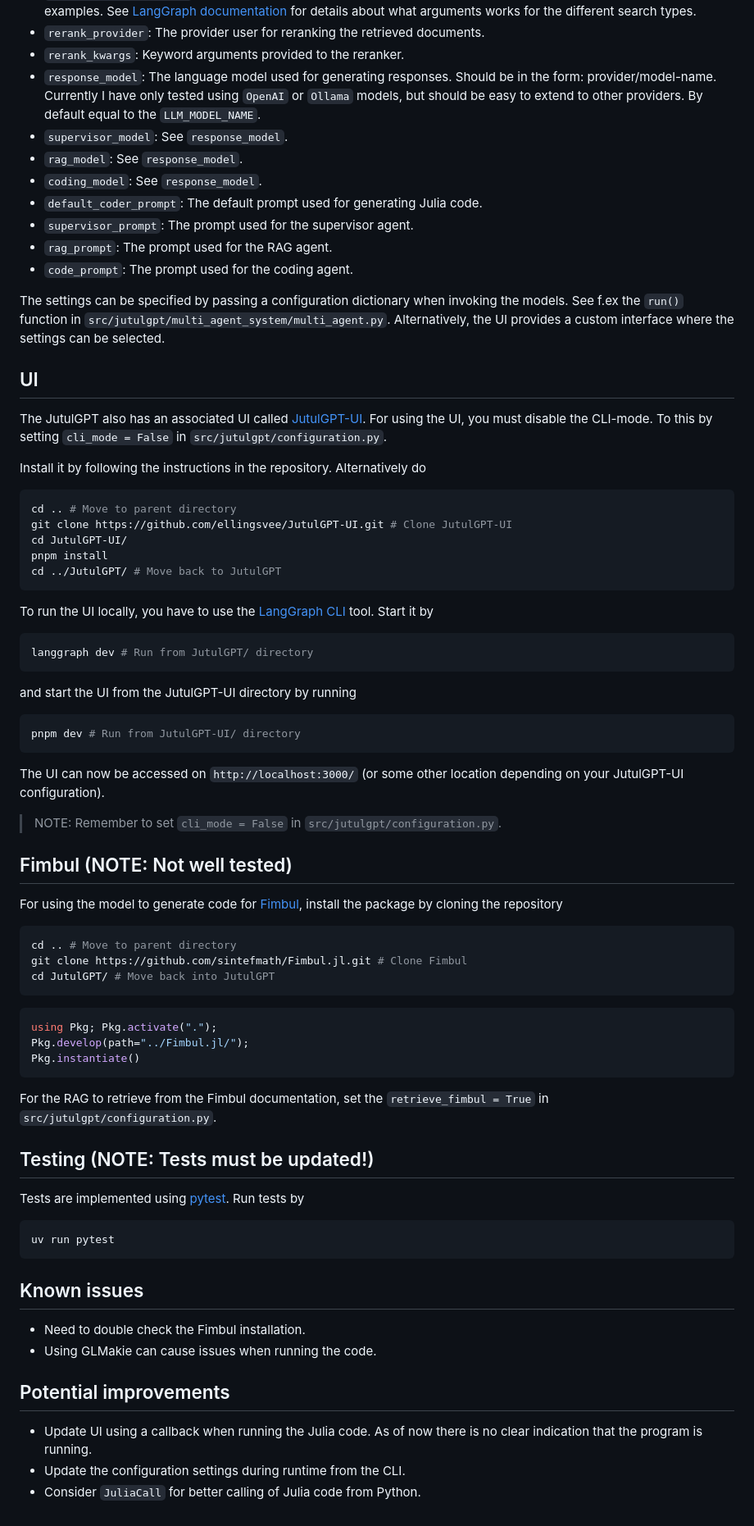
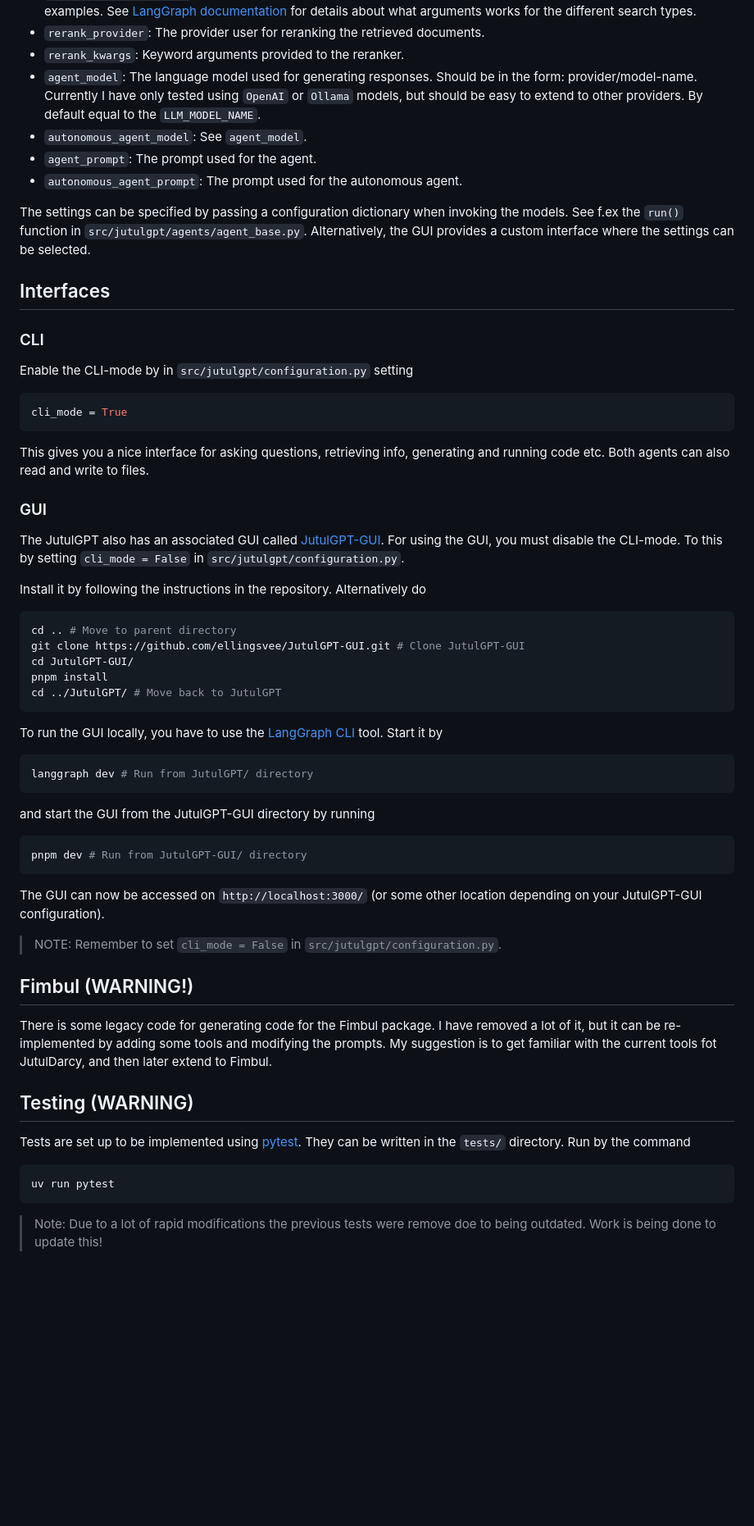
Before and after one commit to ellingsvee/JutulGPT, a Markdown page: README.md, the part around the change printed below. Shown: that part at 82% size. Rendered like a GitHub page; blank space fills up the shorter version.

````diff
--- a/README.md
+++ b/README.md
@@ -116,66 +120,52 @@ More advanced settings are set in the `BaseConfiguration`. LangGraph will turn t
 - `examples_search_kwargs`: Keyword arguments to pass to the search function of the retriever when retrieving examples. See [LangGraph documentation](https://python.langchain.com/api_reference/chroma/vectorstores/langchain_chroma.vectorstores.Chroma.html#langchain_chroma.vectorstores.Chroma.as_retriever) for details about what arguments works for the different search types.
 - `rerank_provider`: The provider user for reranking the retrieved documents.
 - `rerank_kwargs`: Keyword arguments provided to the reranker.
-- `response_model`: The language model used for generating responses. Should be in the form: provider/model-name. Currently I have only tested using `OpenAI` or `Ollama` models, but should be easy to extend to other providers. By default equal to the `LLM_MODEL_NAME`.
-- `supervisor_model`: See `response_model`.
-- `rag_model`: See `response_model`.
-- `coding_model`: See `response_model`.
-- `default_coder_prompt`: The default prompt used for generating Julia code.
-- `supervisor_prompt`: The prompt used for the supervisor agent.
-- `rag_prompt`: The prompt used for the RAG agent.
-- `code_prompt`: The prompt used for the coding agent.
+- `agent_model`: The language model used for generating responses. Should be in the form: provider/model-name. Currently I have only tested using `OpenAI` or `Ollama` models, but should be easy to extend to other providers. By default equal to the `LLM_MODEL_NAME`.
+- `autonomous_agent_model`: See `agent_model`.
+- `agent_prompt`: The prompt used for the agent.
+- `autonomous_agent_prompt`: The prompt used for the autonomous agent.
 
-The settings can be specified by passing a configuration dictionary when invoking the models. See f.ex the `run()` function in `src/jutulgpt/multi_agent_system/multi_agent.py`. Alternatively, the UI provides a custom interface where the settings can be selected.
+The settings can be specified by passing a configuration dictionary when invoking the models. See f.ex the `run()` function in `src/jutulgpt/agents/agent_base.py`. Alternatively, the GUI provides a custom interface where the settings can be selected.
 
-## UI
-The JutulGPT also has an associated UI called [JutulGPT-UI](https://github.com/ellingsvee/JutulGPT-UI).  For using the UI, you must disable the CLI-mode. To this by setting `cli_mode = False` in `src/jutulgpt/configuration.py`.
+## Interfaces
+### CLI
+
+Enable the CLI-mode by in `src/jutulgpt/configuration.py` setting
+```python
+cli_mode = True
+```
+This gives you a nice interface for asking questions, retrieving info, generating and running code etc. Both agents can also read and write to files.
+
+### GUI
+The JutulGPT also has an associated GUI called [JutulGPT-GUI](https://github.com/ellingsvee/JutulGPT-GUI).  For using the GUI, you must disable the CLI-mode. To this by setting `cli_mode = False` in `src/jutulgpt/configuration.py`.
 
 Install it by following the instructions in the repository. Alternatively do
 ```bash
 cd .. # Move to parent directory
-git clone https://github.com/ellingsvee/JutulGPT-UI.git # Clone JutulGPT-UI
-cd JutulGPT-UI/
+git clone https://github.com/ellingsvee/JutulGPT-GUI.git # Clone JutulGPT-GUI
+cd JutulGPT-GUI/
 pnpm install
 cd ../JutulGPT/ # Move back to JutulGPT
 ```
 
-To run the UI locally, you have to use the [LangGraph CLI](https://langchain-ai.github.io/langgraph/cloud/reference/cli/) tool. Start it by
+To run the GUI locally, you have to use the [LangGraph CLI](https://langchain-ai.github.io/langgraph/cloud/reference/cli/) tool. Start it by
 ```bash
 langgraph dev # Run from JutulGPT/ directory
 ```
-and start the UI from the JutulGPT-UI directory by running
+and start the GUI from the JutulGPT-GUI directory by running
 ```bash
-pnpm dev # Run from JutulGPT-UI/ directory
+pnpm dev # Run from JutulGPT-GUI/ directory
 ```
-The UI can now be accessed on `http://localhost:3000/` (or some other location depending on your JutulGPT-UI configuration).
+The GUI can now be accessed on `http://localhost:3000/` (or some other location depending on your JutulGPT-GUI configuration).
 
 > NOTE: Remember to set `cli_mode = False` in `src/jutulgpt/configuration.py`.
 
-## Fimbul (NOTE: Not well tested)
-For using the model to generate code for [Fimbul](https://github.com/sintefmath/Fimbul.jl), install the package by cloning the repository
-```bash
-cd .. # Move to parent directory
-git clone https://github.com/sintefmath/Fimbul.jl.git # Clone Fimbul
-cd JutulGPT/ # Move back into JutulGPT
-```
-```julia
-using Pkg; Pkg.activate(".");
-Pkg.develop(path="../Fimbul.jl/");
-Pkg.instantiate()
-```
-For the RAG to retrieve from the Fimbul documentation, set the `retrieve_fimbul = True` in `src/jutulgpt/configuration.py`.
+## Fimbul (WARNING!)
+There is some legacy code for generating code for the Fimbul package. I have removed a lot of it, but it can be re-implemented by adding some tools and modifying the prompts. My suggestion is to get familiar with the current tools fot JutulDarcy, and then later extend to Fimbul.
 
-## Testing (NOTE: Tests must be updated!)
-Tests are implemented using [pytest](https://docs.pytest.org/en/stable/). Run tests by
+## Testing (WARNING)
+Tests are set up to be implemented using [pytest](https://docs.pytest.org/en/stable/). They can be written in the `tests/` directory. Run by the command
 ```bash
 uv run pytest
 ```
-
-## Known issues
-- Need to double check the Fimbul installation.
-- Using GLMakie can cause issues when running the code.
-
-## Potential improvements
-- Update UI using a callback when running the Julia code. As of now there is no clear indication that the program is running.
-- Update the configuration settings during runtime from the CLI.
-- Consider `JuliaCall` for better calling of Julia code from Python.
+> Note: Due to a lot of rapid modifications the previous tests were remove doe to being outdated. Work is being done to update this!
````
Also changed, not shown: other parts of README.md (+22 -18 lines), media/Autonomous_Agent.png (added), media/Evaluator_optimizer.png (added), 1 other file.
